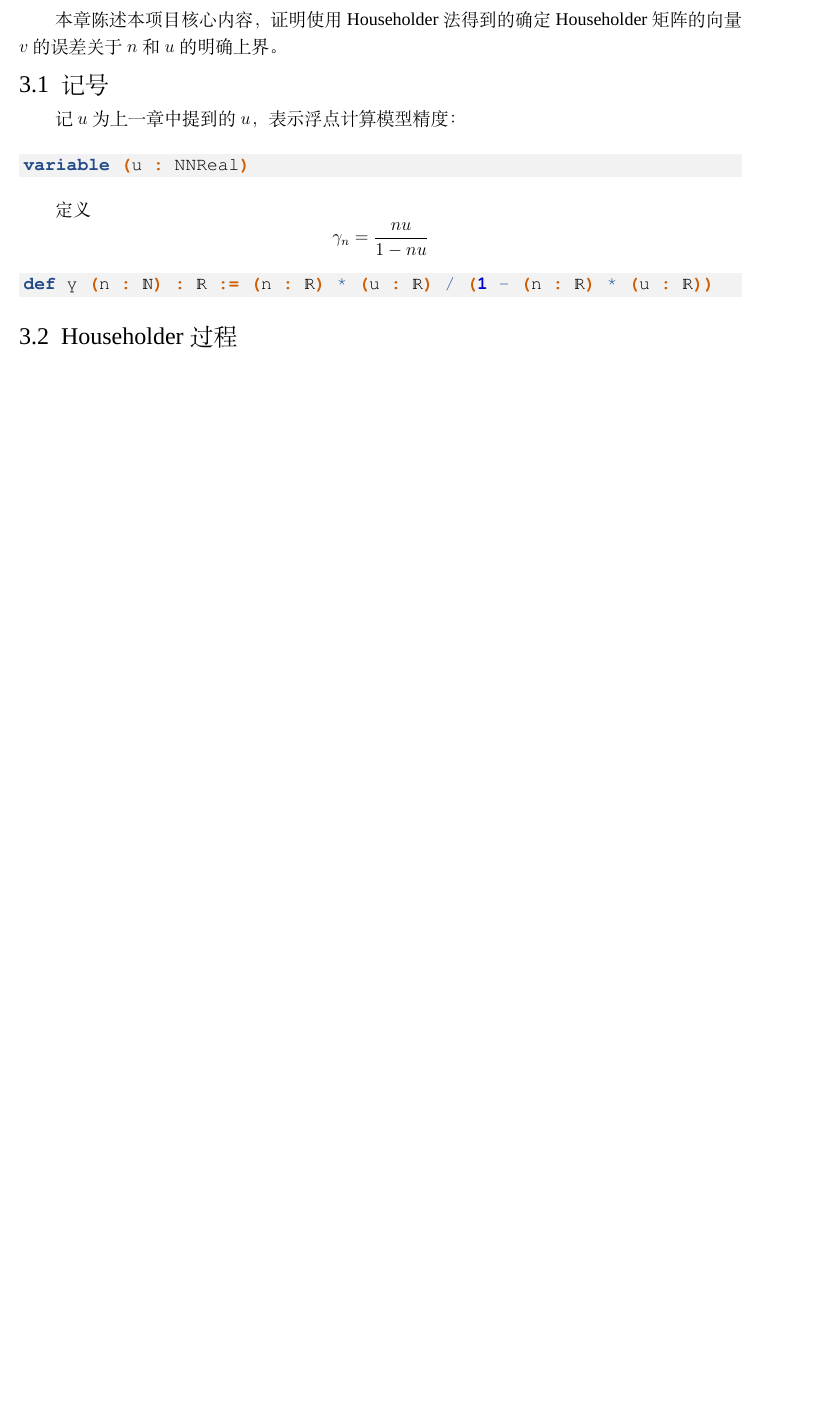
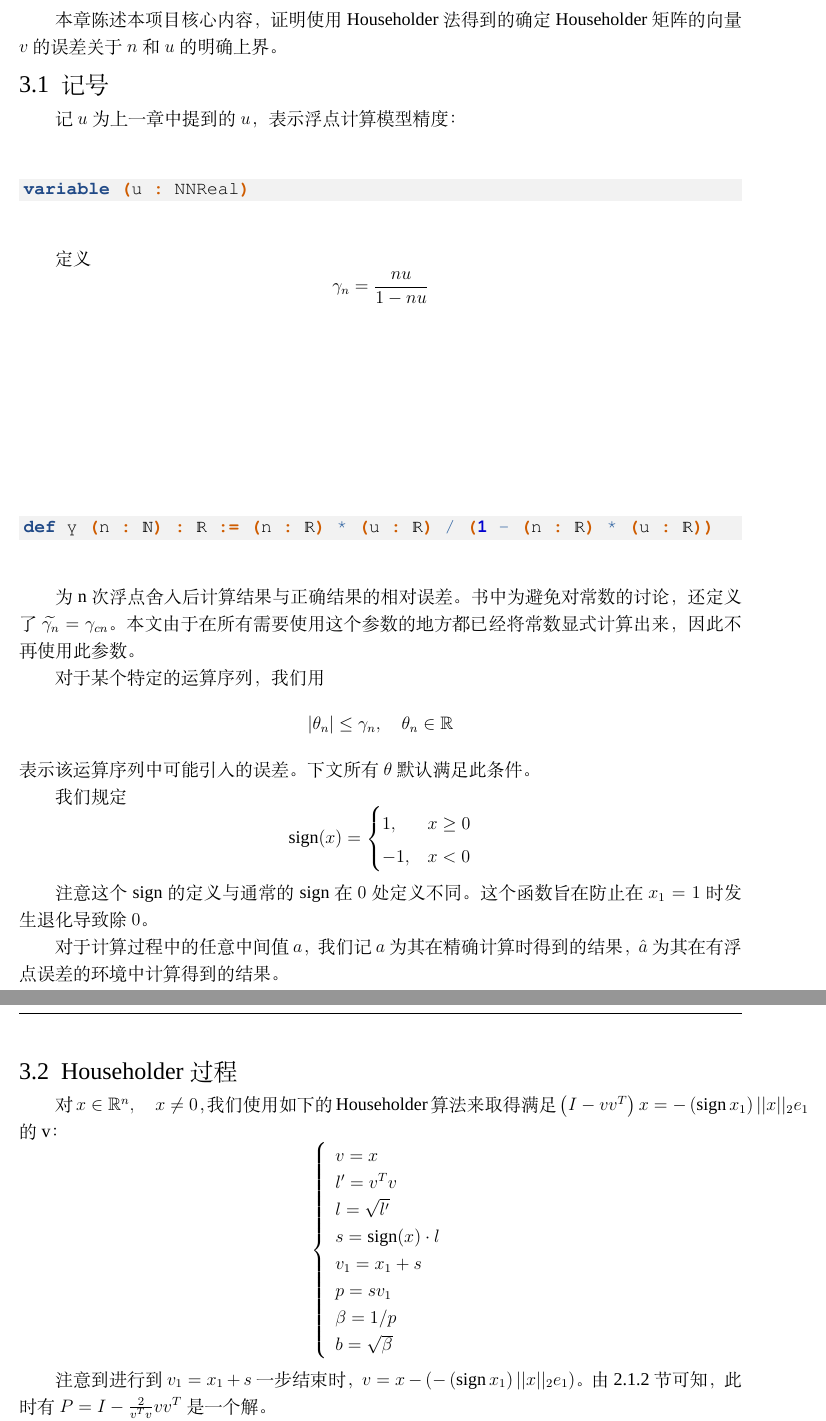
Before and after one commit to kfc2333/Householder, a LaTeX book (docs/main.tex): part of page 11 of 15 before the commit and two parts of pages 11 and 12 of 16 after it, the two joined at a grey line, cut so that both start at the same text, the shorter picture padded with empty space. Compiled offline with XeLaTeX; a missing font is replaced by an installed copy or a similar font.

Commit message:
add householder process

```diff
--- a/docs/main.tex
+++ b/docs/main.tex
@@ -4,6 +4,7 @@
 \usepackage[hidelinks]{hyperref}
 \usepackage{amssymb}
 \usepackage{amsmath}
+\DeclareMathOperator{\sign}{sign}
 
 \usepackage{fontspec}
 % switch to a monospace font supporting more Unicode characters
@@ -11,7 +12,11 @@
 \usepackage{xcolor}
 \usepackage{minted}
 \newmintinline[lean]{lean4}{bgcolor=white}
-\newminted[leancode]{lean4}{bgcolor=gray!10,fontsize=\normalsize,framesep=0pt}
+\newminted[leancode]{lean4}{
+	bgcolor=gray!10,
+	fontsize=\normalsize,
+	framesep=0pt,
+}
 \usemintedstyle{tango}  % a nice, colorful theme
 
 % 页面边距
@@ -268,7 +273,47 @@ variable (u : NNReal)
 def γ (n : ℕ) : ℝ := (n : ℝ) * (u : ℝ) / (1 - (n : ℝ) * (u : ℝ))
 \end{leancode}
 
+为n次浮点舍入后计算结果与正确结果的相对误差。书中为避免对常数的讨论，还定义了$\widetilde{\gamma_n}=\gamma_{cn}$。本文由于在所有需要使用这个参数的地方都已经将常数显式计算出来，因此不再使用此参数。
+
+对于某个特定的运算序列，我们用
+$$|\theta_n|\le\gamma_n,\quad\theta_n\in\mathbb{R}$$
+表示该运算序列中可能引入的误差。下文所有$\theta$默认满足此条件。
+
+我们规定
+$$
+\sign(x)=
+\begin{cases}
+1, & x \ge 0 \\
+-1, & x < 0
+\end{cases}
+$$
+
+注意这个sign的定义与通常的sign在$0$处定义不同。这个函数旨在防止在$x_1=1$时发生退化导致除$0$。
+
+对于计算过程中的任意中间值$a$，我们记$a$为其在精确计算时得到的结果，$\hat{a}$为其在有浮点误差的环境中计算得到的结果。
+
 \section{Householder过程}
+
+对$x\in\mathbb{R}^n,\quad x\neq0$，我们使用如下的Householder算法来取得满足$\left(I-vv^T\right)x=-\left(\sign x_1\right)||x||_2e_1$的v：
+$$
+\left\{
+\begin{array}{l}
+v = x \\
+l' = v^T v \\
+l = \sqrt{l'} \\
+s = \operatorname{sign}(x)\cdot l \\
+v_1 = x_1 + s \\
+p = s v_1 \\
+\beta = 1/p \\
+b = \sqrt{\beta}
+\end{array}
+\right.
+$$
+
+% 把这段写成更正式的证明
+注意到进行到$v_1=x_1+s$一步结束时，$v=x-(-\left(\sign x_1\right)||x||_2e_1)$。由2.1.2节可知，此时有$P=I-\frac{2}{v^Tv}vv^T$是一个解。
+
+又注意到这时$p=sv_1=sx_1+s^2$，$v^Tv=x^Tx+2s x_1+s^2=2sx_1+2s^2=2p$。从而$b=\sqrt\frac{2}{v^Tv}$在最后一步相当于一个归一化因子，使得Householder矩阵$P=I-\frac{2}{v^Tv}vv^T$变为计算中更简便的$P=I-vv^T$的简单形式。
 
 \chapter*{参考文献}
 \addcontentsline{toc}{chapter}{参考文献}
```
Also changed, not shown: docs/main.pdf, 1 other file.
